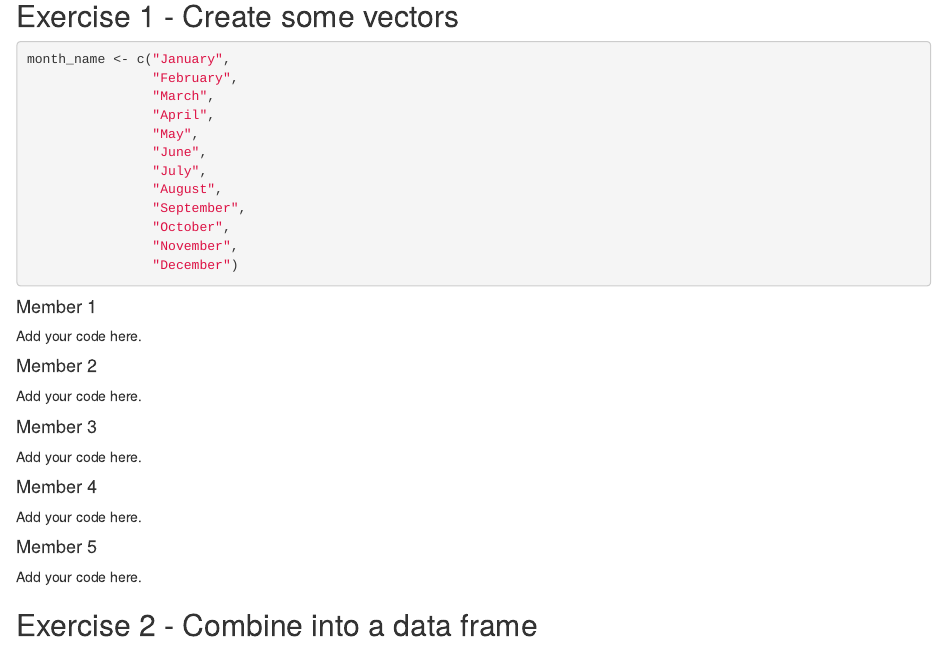
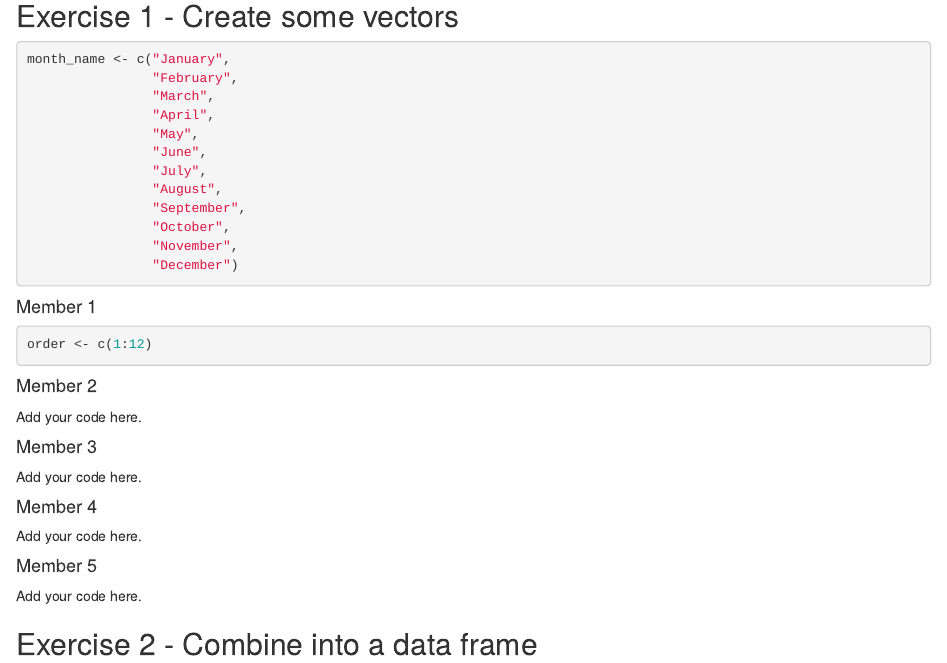
Before and after one commit to Data-Science-and-Statistics-in-EaES/unit-4-6-review-GROUP6, an R Markdown document (u4-u6-review-1-starter.Rmd): the page in a window 1100 px wide, from 390 px down. Rendered offline with R 4.5, knitr and Pandoc, with nearby package versions.

Commit message:
Added month factor vector.

````diff
--- a/u4-u6-review-1-starter.Rmd
+++ b/u4-u6-review-1-starter.Rmd
@@ -36,7 +36,9 @@ month_name <- c("January",
 
 #### Member 1
 
-Add your code here.
+```{r month-factor}
+order <- c(1:12)
+```
 
 #### Member 2
 
````
